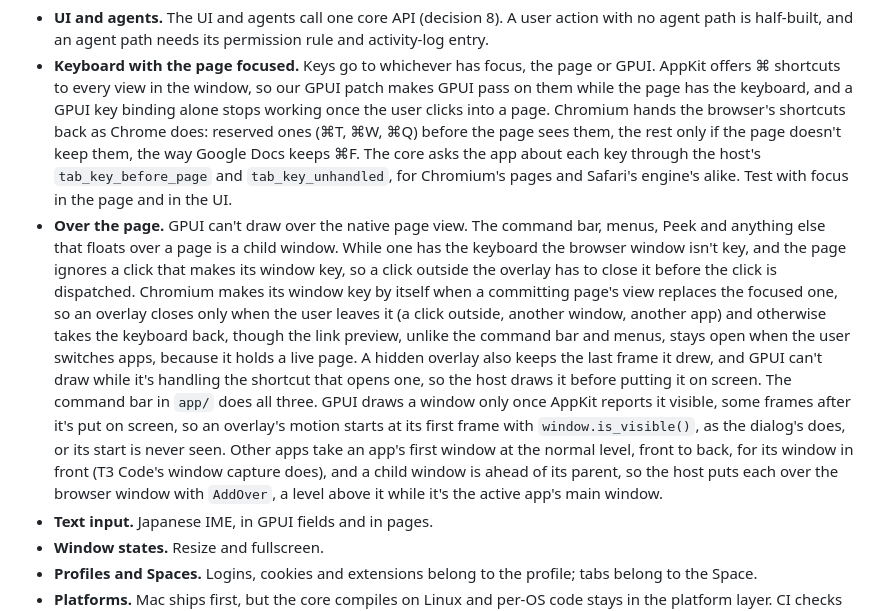
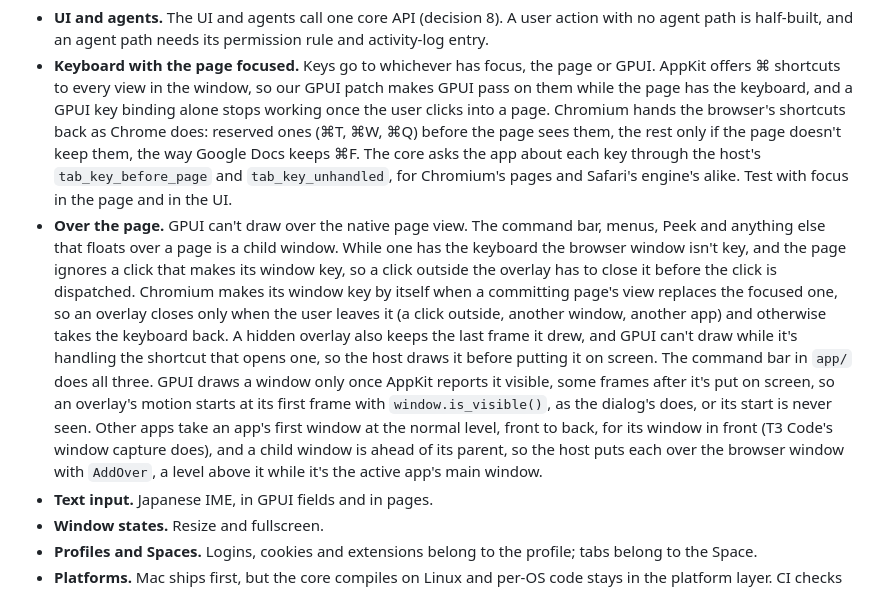
Before and after one commit to MartinPTielemans/browser, a Markdown page: AGENTS.md, the part around the change. Drawn GitHub-style.

Commit message:
docs: the link preview staying open across an app switch is said where the host keeps it, not in AGENTS.md
app/platform/mac/host.mm, where the preview watches for the user leaving, already says switching
apps doesn't close it, as closing it would close its page.

Calls:
- The fact stays in host.mm's comment alone, so the change costs AGENTS.md nothing.

Signed-off-by: Martin P Tielemans <tielemans.dk@gmail.com>

```diff
--- a/AGENTS.md
+++ b/AGENTS.md
@@ -38,7 +38,7 @@ The most common defect is a change that works on the path you tested and is miss
 
 - **UI and agents.** The UI and agents call one core API (decision 8). A user action with no agent path is half-built, and an agent path needs its permission rule and activity-log entry.
 - **Keyboard with the page focused.** Keys go to whichever has focus, the page or GPUI. AppKit offers ⌘ shortcuts to every view in the window, so our GPUI patch makes GPUI pass on them while the page has the keyboard, and a GPUI key binding alone stops working once the user clicks into a page. Chromium hands the browser's shortcuts back as Chrome does: reserved ones (⌘T, ⌘W, ⌘Q) before the page sees them, the rest only if the page doesn't keep them, the way Google Docs keeps ⌘F. The core asks the app about each key through the host's `tab_key_before_page` and `tab_key_unhandled`, for Chromium's pages and Safari's engine's alike. Test with focus in the page and in the UI.
-- **Over the page.** GPUI can't draw over the native page view. The command bar, menus, Peek and anything else that floats over a page is a child window. While one has the keyboard the browser window isn't key, and the page ignores a click that makes its window key, so a click outside the overlay has to close it before the click is dispatched. Chromium makes its window key by itself when a committing page's view replaces the focused one, so an overlay closes only when the user leaves it (a click outside, another window, another app) and otherwise takes the keyboard back, though the link preview, unlike the command bar and menus, stays open when the user switches apps, because it holds a live page. A hidden overlay also keeps the last frame it drew, and GPUI can't draw while it's handling the shortcut that opens one, so the host draws it before putting it on screen. The command bar in `app/` does all three. GPUI draws a window only once AppKit reports it visible, some frames after it's put on screen, so an overlay's motion starts at its first frame with `window.is_visible()`, as the dialog's does, or its start is never seen. Other apps take an app's first window at the normal level, front to back, for its window in front (T3 Code's window capture does), and a child window is ahead of its parent, so the host puts each over the browser window with `AddOver`, a level above it while it's the active app's main window.
+- **Over the page.** GPUI can't draw over the native page view. The command bar, menus, Peek and anything else that floats over a page is a child window. While one has the keyboard the browser window isn't key, and the page ignores a click that makes its window key, so a click outside the overlay has to close it before the click is dispatched. Chromium makes its window key by itself when a committing page's view replaces the focused one, so an overlay closes only when the user leaves it (a click outside, another window, another app) and otherwise takes the keyboard back. A hidden overlay also keeps the last frame it drew, and GPUI can't draw while it's handling the shortcut that opens one, so the host draws it before putting it on screen. The command bar in `app/` does all three. GPUI draws a window only once AppKit reports it visible, some frames after it's put on screen, so an overlay's motion starts at its first frame with `window.is_visible()`, as the dialog's does, or its start is never seen. Other apps take an app's first window at the normal level, front to back, for its window in front (T3 Code's window capture does), and a child window is ahead of its parent, so the host puts each over the browser window with `AddOver`, a level above it while it's the active app's main window.
 - **Text input.** Japanese IME, in GPUI fields and in pages.
 - **Window states.** Resize and fullscreen.
 - **Profiles and Spaces.** Logins, cookies and extensions belong to the profile; tabs belong to the Space.
```
